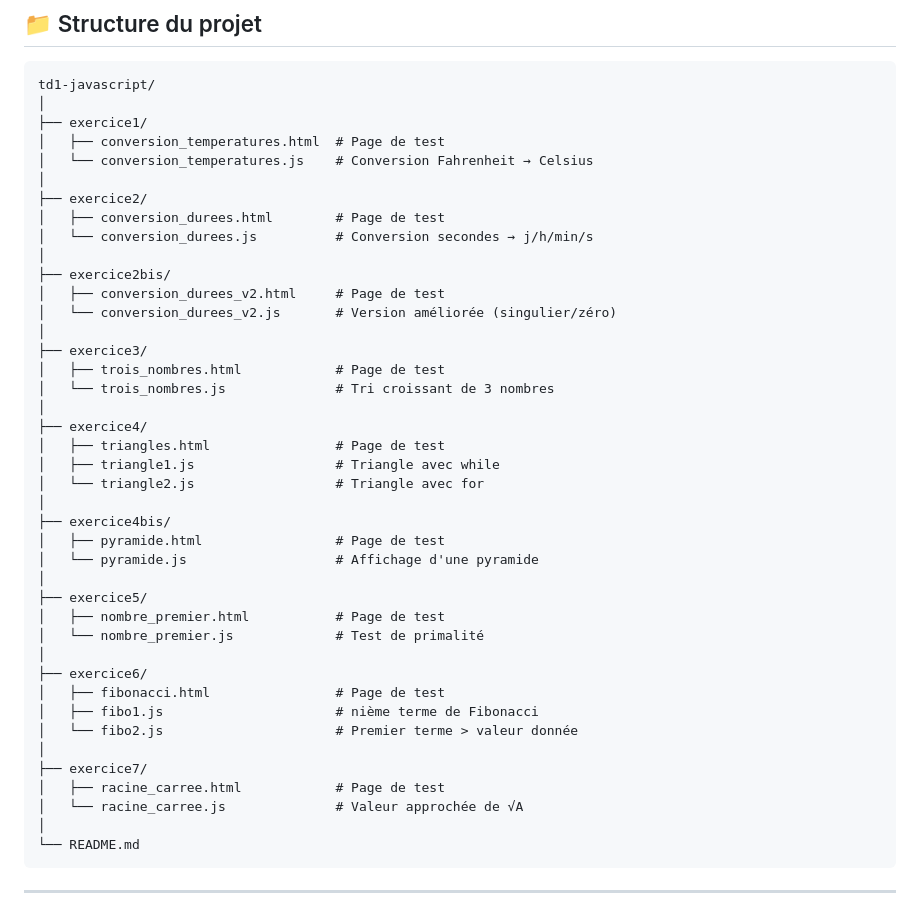
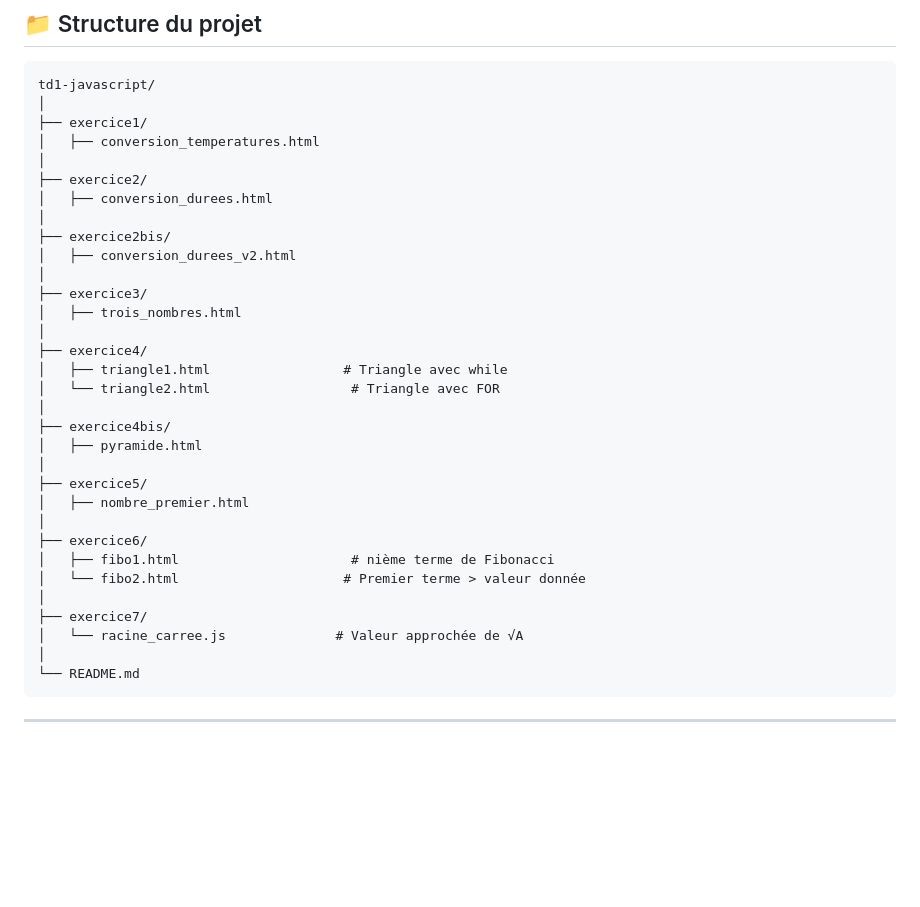
Before and after one commit to Salmabalmir55/Technologies-Web-et-Web-S-mantique, a Markdown page: TP4/README.md, the part around the change. GitHub-like rendering; blank space fills up the shorter version.

```diff
--- a/TP4/README.md
+++ b/TP4/README.md
@@ -26,41 +26,32 @@ Ce dépôt contient les solutions aux exercices du **TP n°4** portant sur les f
 td1-javascript/
 │
 ├── exercice1/
-│   ├── conversion_temperatures.html  # Page de test
-│   └── conversion_temperatures.js    # Conversion Fahrenheit → Celsius
+│   ├── conversion_temperatures.html
 │
 ├── exercice2/
-│   ├── conversion_durees.html        # Page de test
-│   └── conversion_durees.js          # Conversion secondes → j/h/min/s
+│   ├── conversion_durees.html
 │
 ├── exercice2bis/
-│   ├── conversion_durees_v2.html     # Page de test
-│   └── conversion_durees_v2.js       # Version améliorée (singulier/zéro)
+│   ├── conversion_durees_v2.html
 │
 ├── exercice3/
-│   ├── trois_nombres.html            # Page de test
-│   └── trois_nombres.js              # Tri croissant de 3 nombres
+│   ├── trois_nombres.html
 │
 ├── exercice4/
-│   ├── triangles.html                # Page de test
-│   ├── triangle1.js                  # Triangle avec while
-│   └── triangle2.js                  # Triangle avec for
+│   ├── triangle1.html                 # Triangle avec while
+│   └── triangle2.html                  # Triangle avec FOR
 │
 ├── exercice4bis/
-│   ├── pyramide.html                 # Page de test
-│   └── pyramide.js                   # Affichage d'une pyramide
+│   ├── pyramide.html
 │
 ├── exercice5/
-│   ├── nombre_premier.html           # Page de test
-│   └── nombre_premier.js             # Test de primalité
+│   ├── nombre_premier.html
 │
 ├── exercice6/
-│   ├── fibonacci.html                # Page de test
-│   ├── fibo1.js                      # nième terme de Fibonacci
-│   └── fibo2.js                      # Premier terme > valeur donnée
+│   ├── fibo1.html                      # nième terme de Fibonacci
+│   └── fibo2.html                     # Premier terme > valeur donnée
 │
 ├── exercice7/
-│   ├── racine_carree.html            # Page de test
 │   └── racine_carree.js              # Valeur approchée de √A
 │
 └── README.md
```
